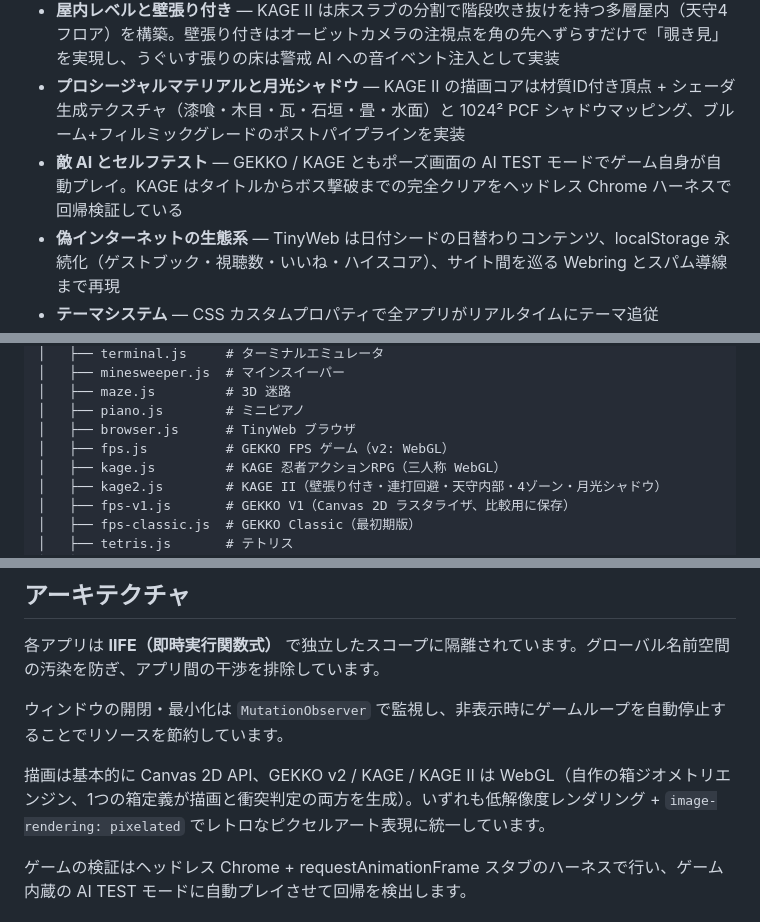
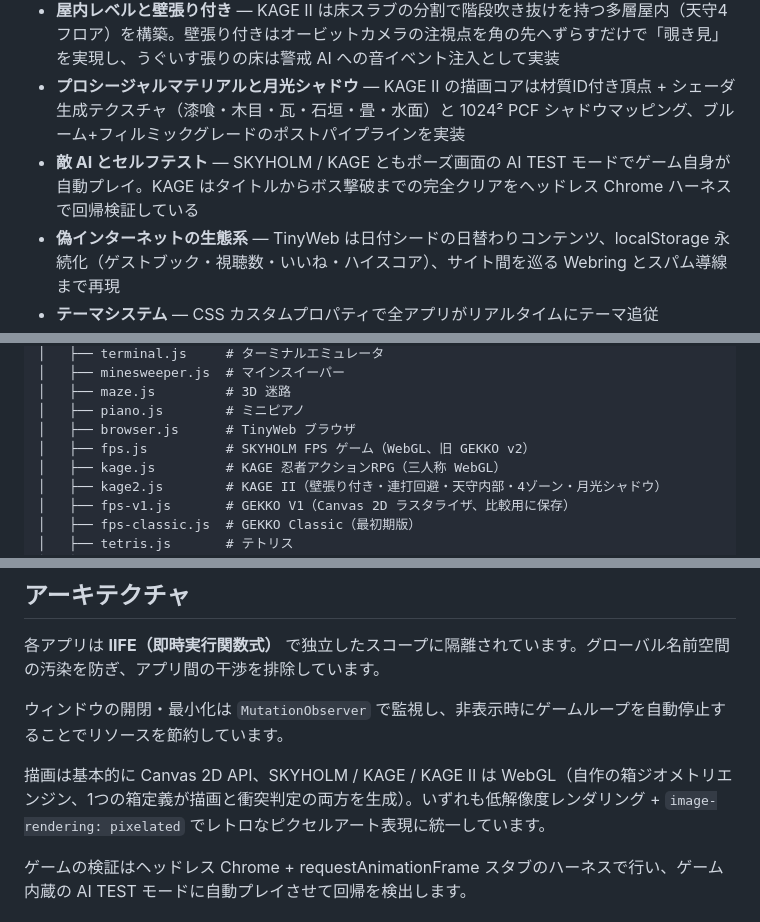
Before and after one commit to yang-san4/tinydesktop, a Markdown page: README.md, 3 parts joined by grey strips. Rendered like a GitHub page.

```diff
--- a/README.md
+++ b/README.md
@@ -109,7 +109,7 @@ npx serve tinydesktop
 - **三人称ステルスエンジン** — KAGE は同エンジンを三人称化。衝突クリップ付き追従カメラ、視覚コーン + 3D 聴覚 + 提灯連動の3段階警戒 AI、ヒットストップ、フリーエイム鉤縄（着弾面の天面高さを読んで縁にマントリング）を実装
 - **屋内レベルと壁張り付き** — KAGE II は床スラブの分割で階段吹き抜けを持つ多層屋内（天守4フロア）を構築。壁張り付きはオービットカメラの注視点を角の先へずらすだけで「覗き見」を実現し、うぐいす張りの床は警戒 AI への音イベント注入として実装
 - **プロシージャルマテリアルと月光シャドウ** — KAGE II の描画コアは材質ID付き頂点 + シェーダ生成テクスチャ（漆喰・木目・瓦・石垣・畳・水面）と 1024² PCF シャドウマッピング、ブルーム+フィルミックグレードのポストパイプラインを実装
-- **敵 AI とセルフテスト** — GEKKO / KAGE ともポーズ画面の AI TEST モードでゲーム自身が自動プレイ。KAGE はタイトルからボス撃破までの完全クリアをヘッドレス Chrome ハーネスで回帰検証している
+- **敵 AI とセルフテスト** — SKYHOLM / KAGE ともポーズ画面の AI TEST モードでゲーム自身が自動プレイ。KAGE はタイトルからボス撃破までの完全クリアをヘッドレス Chrome ハーネスで回帰検証している
 - **偽インターネットの生態系** — TinyWeb は日付シードの日替わりコンテンツ、localStorage 永続化（ゲストブック・視聴数・いいね・ハイスコア）、サイト間を巡る Webring とスパム導線まで再現
 - **テーマシステム** — CSS カスタムプロパティで全アプリがリアルタイムにテーマ追従
 
@@ -138,7 +138,7 @@ tinydesktop/
 │   ├── maze.js         # 3D 迷路
 │   ├── piano.js        # ミニピアノ
 │   ├── browser.js      # TinyWeb ブラウザ
-│   ├── fps.js          # GEKKO FPS ゲーム（v2: WebGL）
+│   ├── fps.js          # SKYHOLM FPS ゲーム（WebGL、旧 GEKKO v2）
 │   ├── kage.js         # KAGE 忍者アクションRPG（三人称 WebGL）
 │   ├── kage2.js        # KAGE II（壁張り付き・連打回避・天守内部・4ゾーン・月光シャドウ）
 │   ├── fps-v1.js       # GEKKO V1（Canvas 2D ラスタライザ、比較用に保存）
@@ -155,7 +155,7 @@ tinydesktop/
 
 ウィンドウの開閉・最小化は `MutationObserver` で監視し、非表示時にゲームループを自動停止することでリソースを節約しています。
 
-描画は基本的に Canvas 2D API、GEKKO v2 / KAGE / KAGE II は WebGL（自作の箱ジオメトリエンジン、1つの箱定義が描画と衝突判定の両方を生成）。いずれも低解像度レンダリング + `image-rendering: pixelated` でレトロなピクセルアート表現に統一しています。
+描画は基本的に Canvas 2D API、SKYHOLM / KAGE / KAGE II は WebGL（自作の箱ジオメトリエンジン、1つの箱定義が描画と衝突判定の両方を生成）。いずれも低解像度レンダリング + `image-rendering: pixelated` でレトロなピクセルアート表現に統一しています。
 
 ゲームの検証はヘッドレス Chrome + requestAnimationFrame スタブのハーネスで行い、ゲーム内蔵の AI TEST モードに自動プレイさせて回帰を検出します。
 
```
Also changed, not shown: other parts of README.md (+6 -6 lines).
